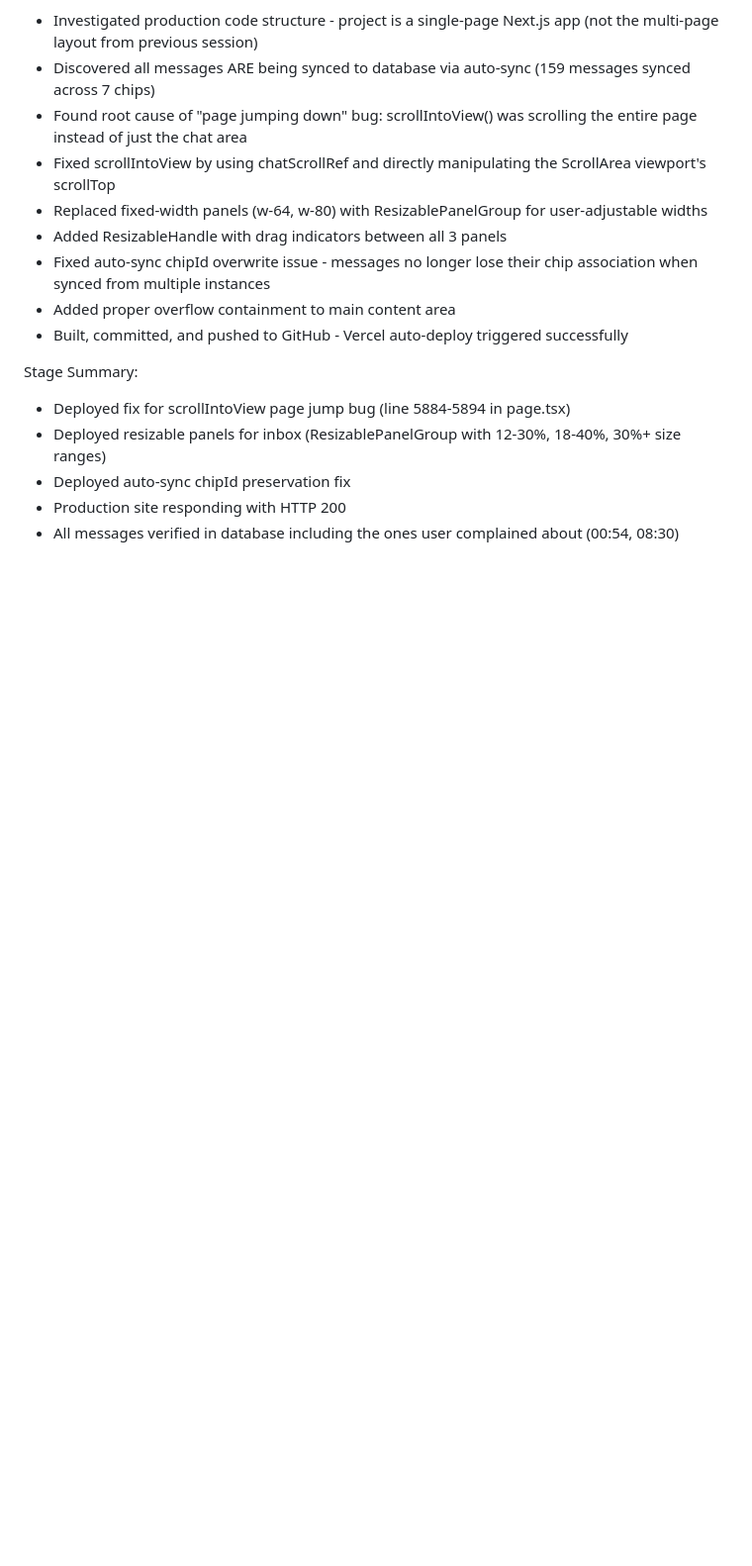
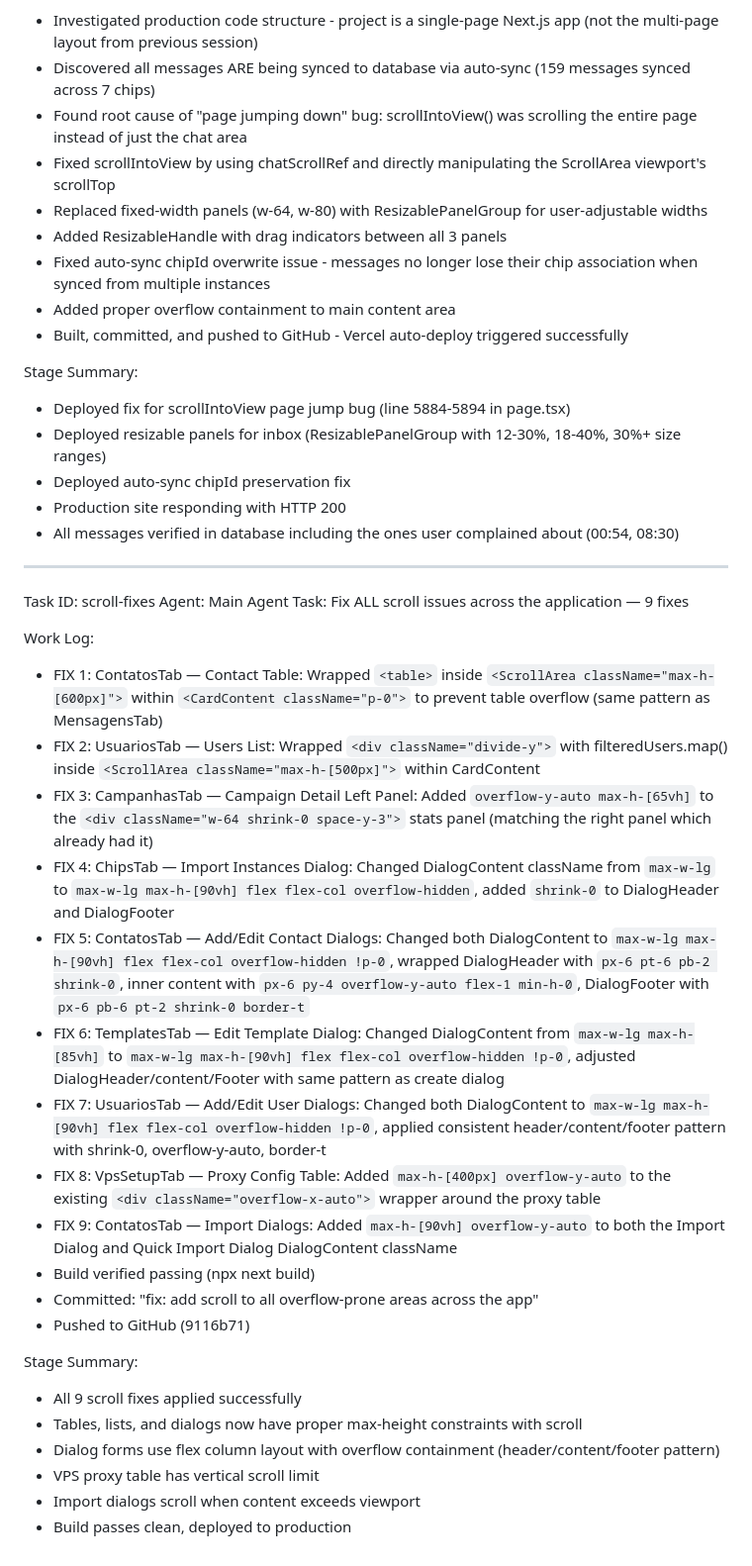
Before and after one commit to Du-Mt-2026/Mtech-central, a Markdown page: worklog.md, the part around the change. Shown at 99% size. Rendered like a GitHub page; blank space fills up the shorter version.

Commit message:
2596d622-6544-469b-829a-87eea7ccf0e1

```diff
--- a/worklog.md
+++ b/worklog.md
@@ -764,3 +764,30 @@ Stage Summary:
 - Deployed auto-sync chipId preservation fix
 - Production site responding with HTTP 200
 - All messages verified in database including the ones user complained about (00:54, 08:30)
+
+---
+Task ID: scroll-fixes
+Agent: Main Agent
+Task: Fix ALL scroll issues across the application — 9 fixes
+
+Work Log:
+- FIX 1: ContatosTab — Contact Table: Wrapped `<table>` inside `<ScrollArea className="max-h-[600px]">` within `<CardContent className="p-0">` to prevent table overflow (same pattern as MensagensTab)
+- FIX 2: UsuariosTab — Users List: Wrapped `<div className="divide-y">` with filteredUsers.map() inside `<ScrollArea className="max-h-[500px]">` within CardContent
+- FIX 3: CampanhasTab — Campaign Detail Left Panel: Added `overflow-y-auto max-h-[65vh]` to the `<div className="w-64 shrink-0 space-y-3">` stats panel (matching the right panel which already had it)
+- FIX 4: ChipsTab — Import Instances Dialog: Changed DialogContent className from `max-w-lg` to `max-w-lg max-h-[90vh] flex flex-col overflow-hidden`, added `shrink-0` to DialogHeader and DialogFooter
+- FIX 5: ContatosTab — Add/Edit Contact Dialogs: Changed both DialogContent to `max-w-lg max-h-[90vh] flex flex-col overflow-hidden !p-0`, wrapped DialogHeader with `px-6 pt-6 pb-2 shrink-0`, inner content with `px-6 py-4 overflow-y-auto flex-1 min-h-0`, DialogFooter with `px-6 pb-6 pt-2 shrink-0 border-t`
+- FIX 6: TemplatesTab — Edit Template Dialog: Changed DialogContent from `max-w-lg max-h-[85vh]` to `max-w-lg max-h-[90vh] flex flex-col overflow-hidden !p-0`, adjusted DialogHeader/content/Footer with same pattern as create dialog
+- FIX 7: UsuariosTab — Add/Edit User Dialogs: Changed both DialogContent to `max-w-lg max-h-[90vh] flex flex-col overflow-hidden !p-0`, applied consistent header/content/footer pattern with shrink-0, overflow-y-auto, border-t
+- FIX 8: VpsSetupTab — Proxy Config Table: Added `max-h-[400px] overflow-y-auto` to the existing `<div className="overflow-x-auto">` wrapper around the proxy table
+- FIX 9: ContatosTab — Import Dialogs: Added `max-h-[90vh] overflow-y-auto` to both the Import Dialog and Quick Import Dialog DialogContent className
+- Build verified passing (npx next build)
+- Committed: "fix: add scroll to all overflow-prone areas across the app"
+- Pushed to GitHub (9116b71)
+
+Stage Summary:
+- All 9 scroll fixes applied successfully
+- Tables, lists, and dialogs now have proper max-height constraints with scroll
+- Dialog forms use flex column layout with overflow containment (header/content/footer pattern)
+- VPS proxy table has vertical scroll limit
+- Import dialogs scroll when content exceeds viewport
+- Build passes clean, deployed to production
```
